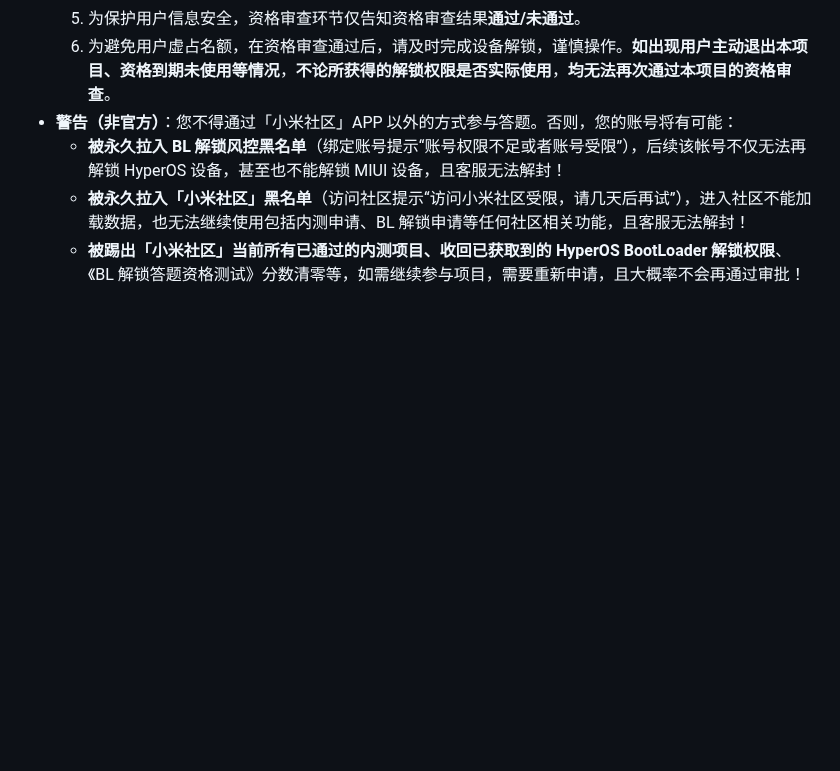
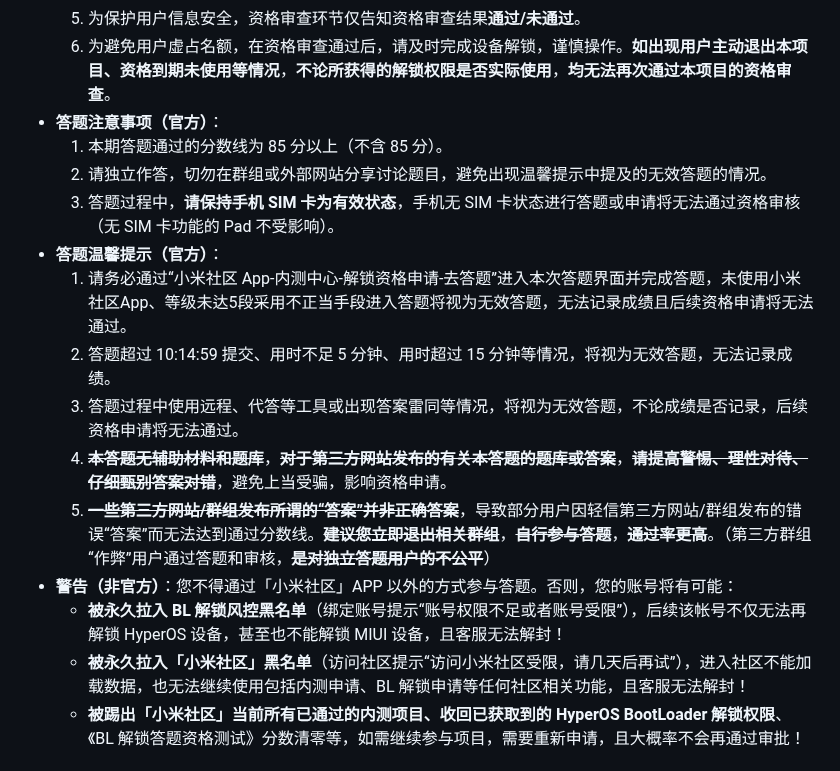
Before and after one commit to MlgmXyysd/Xiaomi-BootLoader-Questionnaire, a Markdown page: README.md, the part around the change. GitHub-like rendering; blank space fills up the shorter version.

Commit message:
Update policy

```diff
--- a/README.md
+++ b/README.md
@@ -61,6 +61,16 @@
   4. 资格审查内容包括：小米账号注册时间是否满 180 天；近 180 天**在小米社区有无违规记录**（包括但不限于警告、禁言、封号等）；近 180 天**有无修改安全手机或安全邮箱的行为**；近 180 天**使用设备变动或 IP 属地变动**的情况（合理使用情况下的 IP 属地变动/更换设备不受影响）；在申请**全程各环节是否是使用同一设备**；**答题或报名过程中有无违规行为**；填写的**申请理由是否符合项目申请要求**；**是否存在虚占名额情况**（指 **2025 年起获得过解锁资格但未使用**）等。
   5. 为保护用户信息安全，资格审查环节仅告知资格审查结果**通过/未通过**。
   6. 为避免用户虚占名额，在资格审查通过后，请及时完成设备解锁，谨慎操作。**如出现用户主动退出本项目、资格到期未使用等情况**，**不论所获得的解锁权限是否实际使用**，**均无法再次通过本项目的资格审查**。
+- **答题注意事项（官方）**：
+  1. 本期答题通过的分数线为 85 分以上（不含 85 分）。
+  2. 请独立作答，切勿在群组或外部网站分享讨论题目，避免出现温馨提示中提及的无效答题的情况。
+  3. 答题过程中，**请保持手机 SIM 卡为有效状态**，手机无 SIM 卡状态进行答题或申请将无法通过资格审核（无 SIM 卡功能的 Pad 不受影响）。
+- **答题温馨提示（官方）**：
+  1. 请务必通过“小米社区 App-内测中心-解锁资格申请-去答题”进入本次答题界面并完成答题，未使用小米社区App、等级未达5段采用不正当手段进入答题将视为无效答题，无法记录成绩且后续资格申请将无法通过。
+  2. 答题超过 10:14:59 提交、用时不足 5 分钟、用时超过 15 分钟等情况，将视为无效答题，无法记录成绩。
+  3. 答题过程中使用远程、代答等工具或出现答案雷同等情况，将视为无效答题，不论成绩是否记录，后续资格申请将无法通过。
+  4. **~~本答题无辅助材料和题库~~**，**~~对于第三方网站发布的有关本答题的题库或答案~~**，**~~请提高警惕、理性对待、仔细甄别答案对错~~**，避免上当受骗，影响资格申请。
+  5. **~~一些第三方网站/群组发布所谓的“答案”并非正确答案~~**，导致部分用户因轻信第三方网站/群组发布的错误“答案”而无法达到通过分数线。**~~建议您立即退出相关群组~~**，**~~自行参与答题~~**，**~~通过率更高~~**。（第三方群组“作弊”用户通过答题和审核，**~~是对独立答题用户的不公平~~**）
 - **警告（非官方）**：您不得通过「小米社区」APP 以外的方式参与答题。否则，您的账号将有可能：
   - **被永久拉入 BL 解锁风控黑名单**（绑定账号提示“账号权限不足或者账号受限”），后续该帐号不仅无法再解锁 HyperOS 设备，甚至也不能解锁 MIUI 设备，且客服无法解封！
   - **被永久拉入「小米社区」黑名单**（访问社区提示“访问小米社区受限，请几天后再试”），进入社区不能加载数据，也无法继续使用包括内测申请、BL 解锁申请等任何社区相关功能，且客服无法解封！
```
